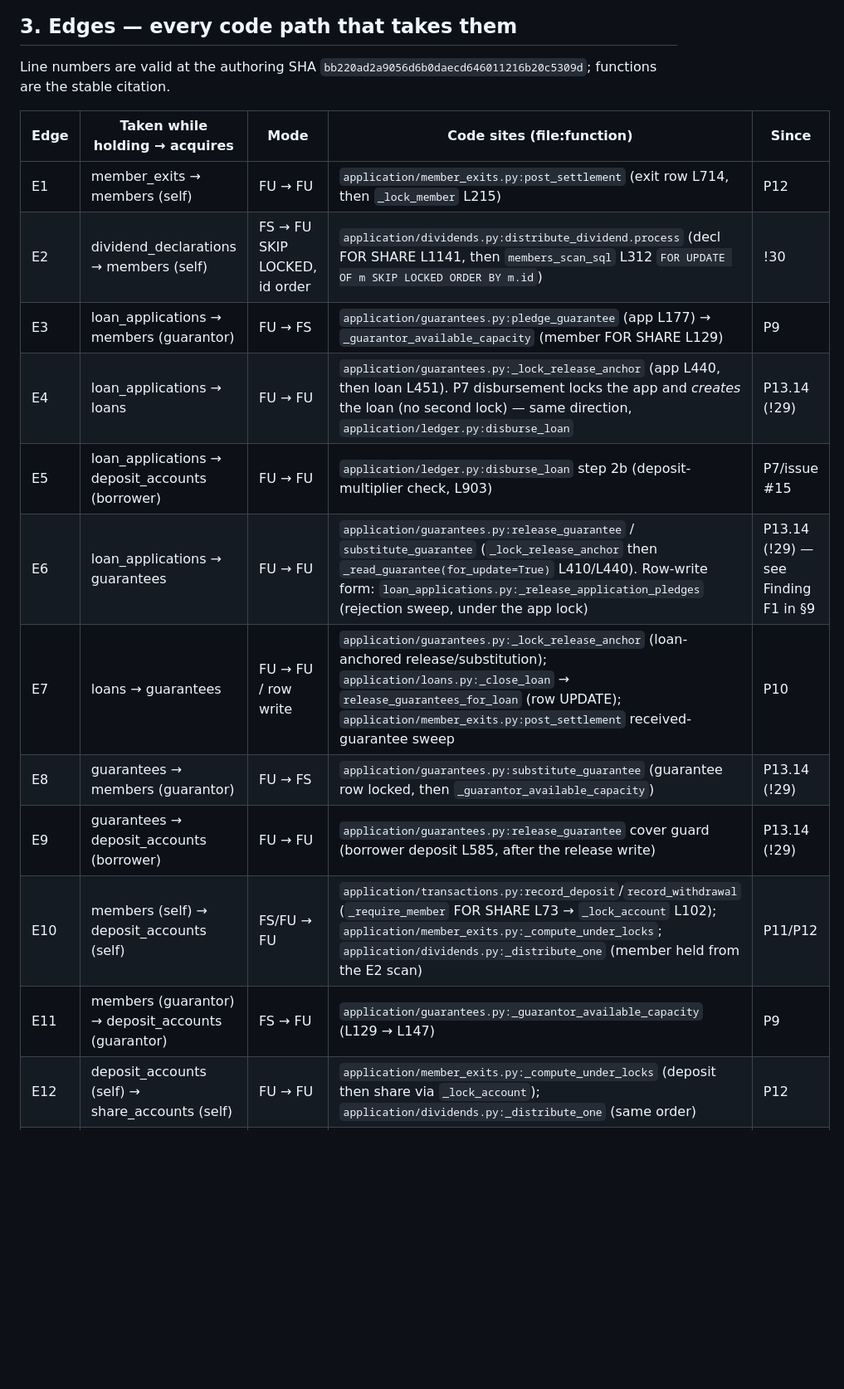
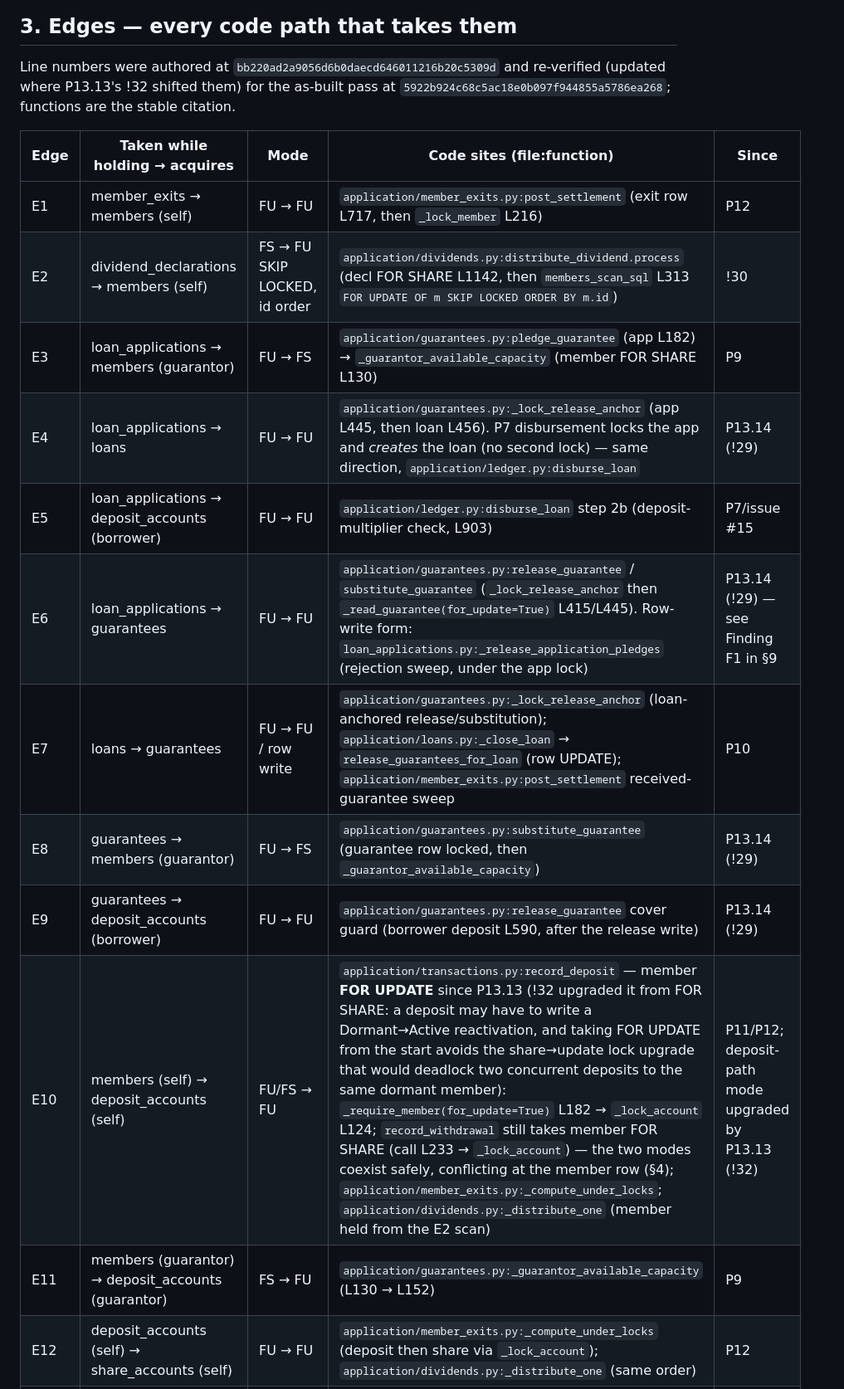
Before and after one commit to Benson-Kim/genesis-sacco, a Markdown page: docs/diagrams/lock-order.md, the part around one of its changes. Shown at 83% size. GitHub-like rendering; blank space fills up the shorter version.

```diff
--- a/docs/diagrams/lock-order.md
+++ b/docs/diagrams/lock-order.md
@@ -123,21 +120,23 @@ flowchart TD
 
 ## 3. Edges — every code path that takes them
 
-Line numbers are valid at the authoring SHA
-`bb220ad2a9056d6b0daecd646011216b20c5309d`; functions are the stable
+Line numbers were authored at
+`bb220ad2a9056d6b0daecd646011216b20c5309d` and re-verified (updated
+where P13.13's !32 shifted them) for the as-built pass at
+`5922b924c68c5ac18e0b097f944855a5786ea268`; functions are the stable
 citation.
 
 | Edge | Taken while holding → acquires | Mode | Code sites (file:function) | Since |
 |---|---|---|---|---|
-| E1 | member_exits → members (self) | FU → FU | `application/member_exits.py:post_settlement` (exit row L714, then `_lock_member` L215) | P12 |
-| E2 | dividend_declarations → members (self) | FS → FU SKIP LOCKED, id order | `application/dividends.py:distribute_dividend.process` (decl FOR SHARE L1141, then `members_scan_sql` L312 `FOR UPDATE OF m SKIP LOCKED ORDER BY m.id`) | !30 |
-| E3 | loan_applications → members (guarantor) | FU → FS | `application/guarantees.py:pledge_guarantee` (app L177) → `_guarantor_available_capacity` (member FOR SHARE L129) | P9 |
-| E4 | loan_applications → loans | FU → FU | `application/guarantees.py:_lock_release_anchor` (app L440, then loan L451). P7 disbursement locks the app and *creates* the loan (no second lock) — same direction, `application/ledger.py:disburse_loan` | P13.14 (!29) |
+| E1 | member_exits → members (self) | FU → FU | `application/member_exits.py:post_settlement` (exit row L717, then `_lock_member` L216) | P12 |
+| E2 | dividend_declarations → members (self) | FS → FU SKIP LOCKED, id order | `application/dividends.py:distribute_dividend.process` (decl FOR SHARE L1142, then `members_scan_sql` L313 `FOR UPDATE OF m SKIP LOCKED ORDER BY m.id`) | !30 |
+| E3 | loan_applications → members (guarantor) | FU → FS | `application/guarantees.py:pledge_guarantee` (app L182) → `_guarantor_available_capacity` (member FOR SHARE L130) | P9 |
+| E4 | loan_applications → loans | FU → FU | `application/guarantees.py:_lock_release_anchor` (app L445, then loan L456). P7 disbursement locks the app and *creates* the loan (no second lock) — same direction, `application/ledger.py:disburse_loan` | P13.14 (!29) |
 | E5 | loan_applications → deposit_accounts (borrower) | FU → FU | `application/ledger.py:disburse_loan` step 2b (deposit-multiplier check, L903) | P7/issue #15 |
-| E6 | loan_applications → guarantees | FU → FU | `application/guarantees.py:release_guarantee` / `substitute_guarantee` (`_lock_release_anchor` then `_read_guarantee(for_update=True)` L410/L440). Row-write form: `loan_applications.py:_release_application_pledges` (rejection sweep, under the app lock) | P13.14 (!29) — see Finding F1 in §9 |
+| E6 | loan_applications → guarantees | FU → FU | `application/guarantees.py:release_guarantee` / `substitute_guarantee` (`_lock_release_anchor` then `_read_guarantee(for_update=True)` L415/L445). Row-write form: `loan_applications.py:_release_application_pledges` (rejection sweep, under the app lock) | P13.14 (!29) — see Finding F1 in §9 |
 | E7 | loans → guarantees | FU → FU / row write | `application/guarantees.py:_lock_release_anchor` (loan-anchored release/substitution); `application/loans.py:_close_loan` → `release_guarantees_for_loan` (row UPDATE); `application/member_exits.py:post_settlement` received-guarantee sweep | P10 |
 | E8 | guarantees → members (guarantor) | FU → FS | `application/guarantees.py:substitute_guarantee` (guarantee row locked, then `_guarantor_available_capacity`) | P13.14 (!29) |
-| E9 | guarantees → deposit_accounts (borrower) | FU → FU | `application/guarantees.py:release_guarantee` cover guard (borrower deposit L585, after the release write) | P13.14 (!29) |
-| E10 | members (self) → deposit_accounts (self) | FS/FU → FU | `application/transactions.py:record_deposit`/`record_withdrawal` (`_require_member` FOR SHARE L73 → `_lock_account` L102); `application/member_exits.py:_compute_under_locks`; `application/dividends.py:_distribute_one` (member held from the E2 scan) | P11/P12 |
-| E11 | members (guarantor) → deposit_accounts (guarantor) | FS → FU | `application/guarantees.py:_guarantor_available_capacity` (L129 → L147) | P9 |
+| E9 | guarantees → deposit_accounts (borrower) | FU → FU | `application/guarantees.py:release_guarantee` cover guard (borrower deposit L590, after the release write) | P13.14 (!29) |
+| E10 | members (self) → deposit_accounts (self) | FU/FS → FU | `application/transactions.py:record_deposit` — member **FOR UPDATE** since P13.13 (!32 upgraded it from FOR SHARE: a deposit may have to write a Dormant→Active reactivation, and taking FOR UPDATE from the start avoids the share→update lock upgrade that would deadlock two concurrent deposits to the same dormant member): `_require_member(for_update=True)` L182 → `_lock_account` L124; `record_withdrawal` still takes member FOR SHARE (call L233 → `_lock_account`) — the two modes coexist safely, conflicting at the member row (§4); `application/member_exits.py:_compute_under_locks`; `application/dividends.py:_distribute_one` (member held from the E2 scan) | P11/P12; deposit-path mode upgraded by P13.13 (!32) |
+| E11 | members (guarantor) → deposit_accounts (guarantor) | FS → FU | `application/guarantees.py:_guarantor_available_capacity` (L130 → L152) | P9 |
 | E12 | deposit_accounts (self) → share_accounts (self) | FU → FU | `application/member_exits.py:_compute_under_locks` (deposit then share via `_lock_account`); `application/dividends.py:_distribute_one` (same order) | P12 |
```
Also changed, not shown: other parts of docs/diagrams/lock-order.md (+64 -36 lines).
